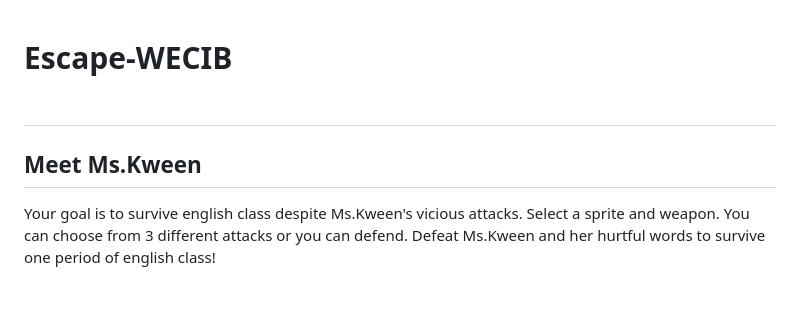
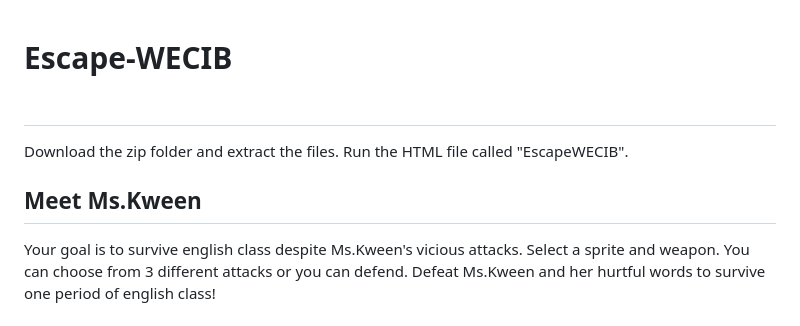
Before and after one commit to JanayLS/Escape-WECIB, a Markdown page: README.md, the part around the change. GitHub-like rendering.

```diff
--- a/README.md
+++ b/README.md
@@ -1,8 +1,9 @@
 # Escape-WECIB<br><br>
+
+Download the zip folder and extract the files. Run the HTML file called "EscapeWECIB".
 
  <strong>Meet Ms.Kween<strong><br>
  -------------------------------
-
 Your goal is to survive english class despite Ms.Kween's vicious attacks. Select a sprite and weapon. You can choose from 3 different attacks or you can defend. Defeat Ms.Kween and her hurtful words to survive one period of english class!
 
 _______________________________________________________________________________________________
```
